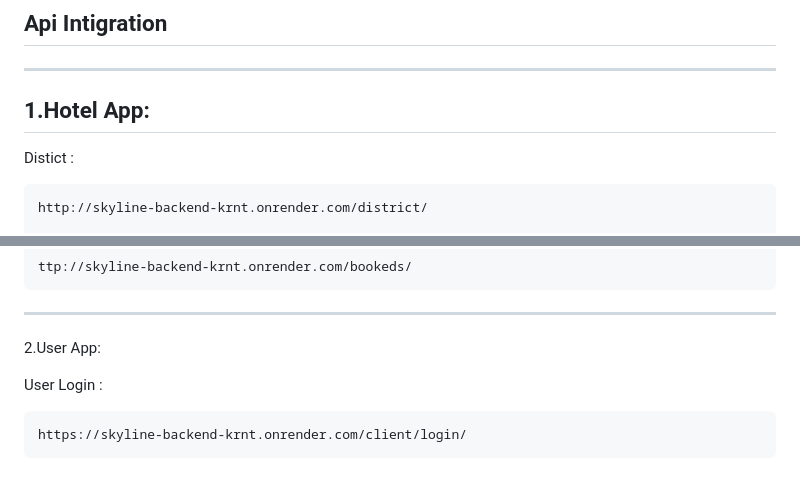
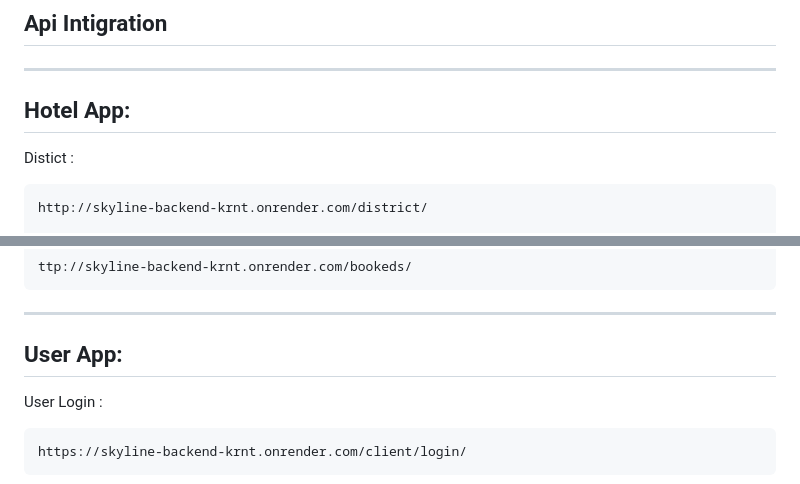
Before and after one commit to mohammadarmanhossen/Skyline_backend, a Markdown page: README.md, 2 parts joined by grey strips. Drawn GitHub-style.

````diff
--- a/README.md
+++ b/README.md
@@ -46,7 +46,7 @@ Password: arman
 ## Api Intigration
 
 ---
-1.Hotel App:
+Hotel App:
 ---
 Distict :
 ```
@@ -68,8 +68,8 @@ ttp://skyline-backend-krnt.onrender.com/bookeds/
 ```
 
 ---
-2.User App:
-
+User App:
+---
 User Login :
 ```
 https://skyline-backend-krnt.onrender.com/client/login/
````
